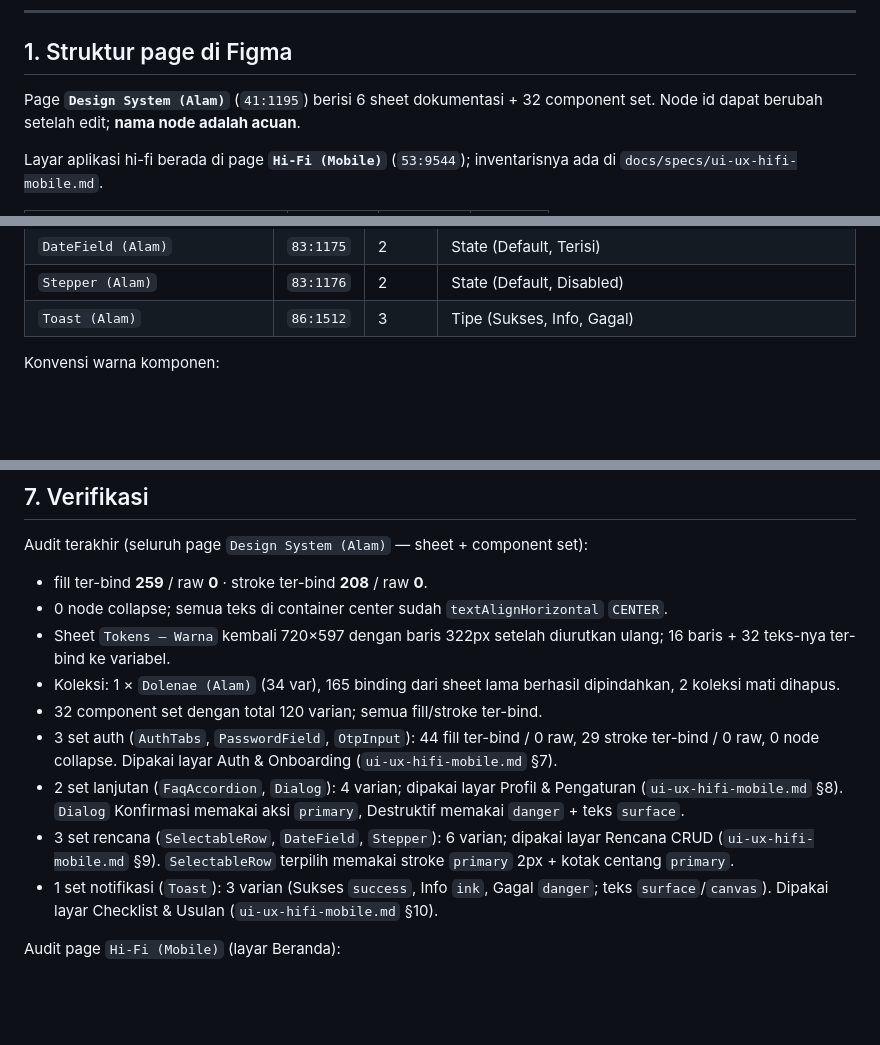
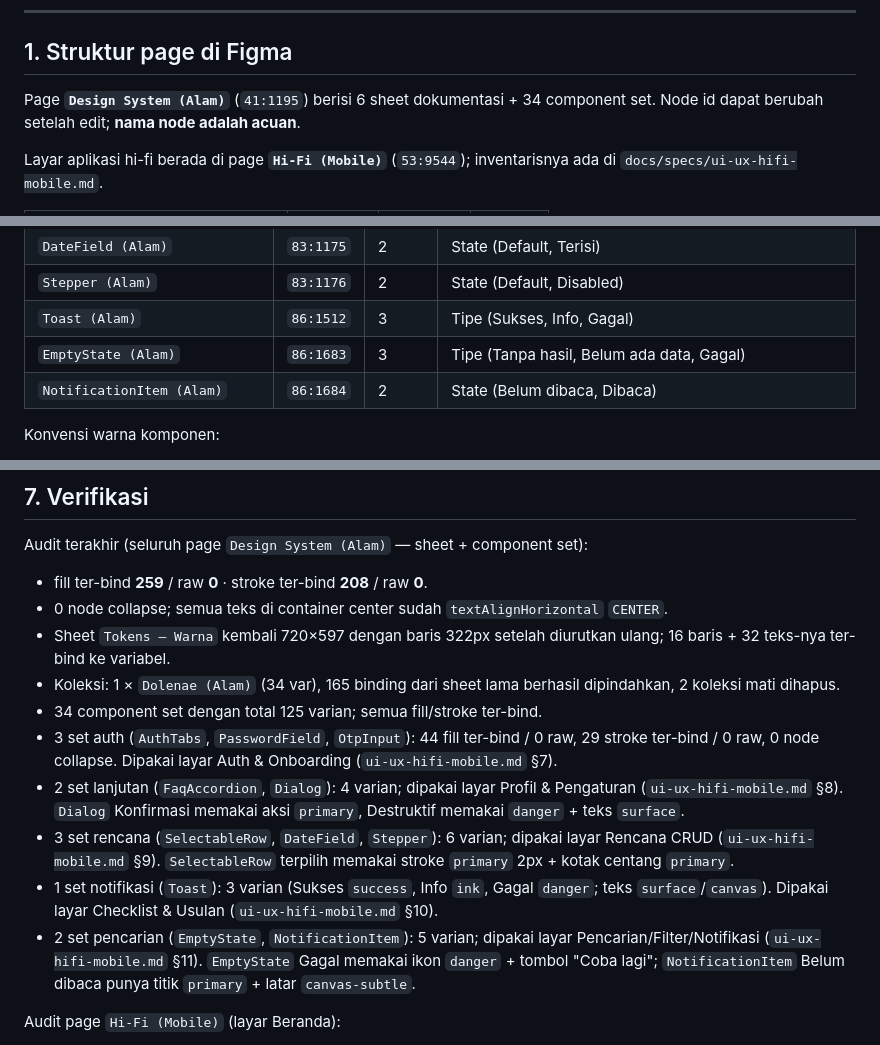
Before and after one commit to fauziahmadzaki/dolenae.id, a Markdown page: docs/specs/design-system-hifi.md, 3 parts joined by grey strips. GitHub-like rendering; blank space fills up the shorter version.

```diff
--- a/docs/specs/design-system-hifi.md
+++ b/docs/specs/design-system-hifi.md
@@ -10,7 +10,7 @@ Fokus komponen saat ini: **mobile** (web menyusul).
 
 ## 1. Struktur page di Figma
 
-Page **`Design System (Alam)`** (`41:1195`) berisi 6 sheet dokumentasi + 32
+Page **`Design System (Alam)`** (`41:1195`) berisi 6 sheet dokumentasi + 34
 component set. Node id dapat berubah setelah edit; **nama node adalah acuan**.
 
 Layar aplikasi hi-fi berada di page **`Hi-Fi (Mobile)`** (`53:9544`); inventarisnya
@@ -117,6 +117,8 @@ radius memakai `radius-*`.
 | `DateField (Alam)` | `83:1175` | 2 | State (Default, Terisi) |
 | `Stepper (Alam)` | `83:1176` | 2 | State (Default, Disabled) |
 | `Toast (Alam)` | `86:1512` | 3 | Tipe (Sukses, Info, Gagal) |
+| `EmptyState (Alam)` | `86:1683` | 3 | Tipe (Tanpa hasil, Belum ada data, Gagal) |
+| `NotificationItem (Alam)` | `86:1684` | 2 | State (Belum dibaca, Dibaca) |
 
 Konvensi warna komponen:
 
@@ -220,7 +222,7 @@ Audit terakhir (seluruh page `Design System (Alam)` — sheet + component set):
   ulang; 16 baris + 32 teks-nya ter-bind ke variabel.
 - Koleksi: 1 × `Dolenae (Alam)` (34 var), 165 binding dari sheet lama berhasil
   dipindahkan, 2 koleksi mati dihapus.
-- 32 component set dengan total 120 varian; semua fill/stroke ter-bind.
+- 34 component set dengan total 125 varian; semua fill/stroke ter-bind.
 - 3 set auth (`AuthTabs`, `PasswordField`, `OtpInput`): 44 fill ter-bind /
   0 raw, 29 stroke ter-bind / 0 raw, 0 node collapse. Dipakai layar
   Auth & Onboarding (`ui-ux-hifi-mobile.md` §7).
@@ -233,6 +235,10 @@ Audit terakhir (seluruh page `Design System (Alam)` — sheet + component set):
 - 1 set notifikasi (`Toast`): 3 varian (Sukses `success`, Info `ink`, Gagal
   `danger`; teks `surface`/`canvas`). Dipakai layar Checklist & Usulan
   (`ui-ux-hifi-mobile.md` §10).
+- 2 set pencarian (`EmptyState`, `NotificationItem`): 5 varian; dipakai layar
+  Pencarian/Filter/Notifikasi (`ui-ux-hifi-mobile.md` §11). `EmptyState`
+  Gagal memakai ikon `danger` + tombol "Coba lagi"; `NotificationItem`
+  Belum dibaca punya titik `primary` + latar `canvas-subtle`.
 
 Audit page `Hi-Fi (Mobile)` (layar Beranda):
 
```
Also changed, not shown: docs/specs/ui-ux-hifi-mobile.md (+28 -7 lines).
